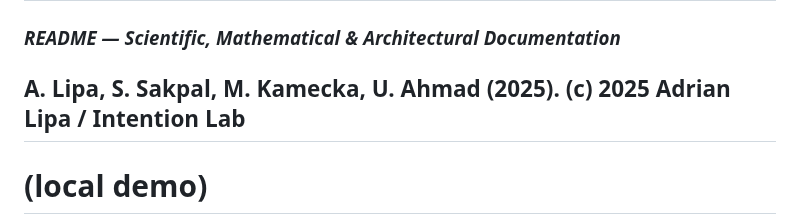
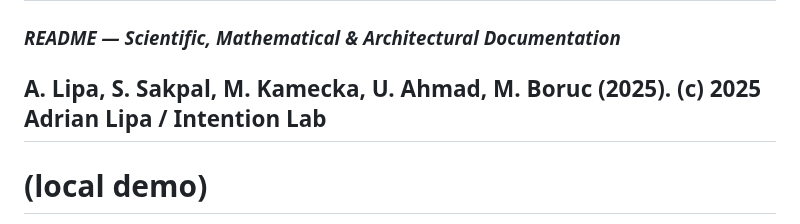
Before and after one commit to AdrianLipa90/ciel-omega-demo, a Markdown page: README.md, the part around the change. GitHub-like rendering.

```diff
--- a/README.md
+++ b/README.md
@@ -1,6 +1,6 @@
 # CIEL/Ω — General Quantum Consciousness System
 ### *README — Scientific, Mathematical & Architectural Documentation*
-A. Lipa, S. Sakpal, M. Kamecka, U. Ahmad (2025). (c) 2025 Adrian Lipa / Intention Lab
+A. Lipa, S. Sakpal, M. Kamecka, U. Ahmad, M. Boruc (2025). (c) 2025 Adrian Lipa / Intention Lab
 ---
 # (local demo)
 
```
